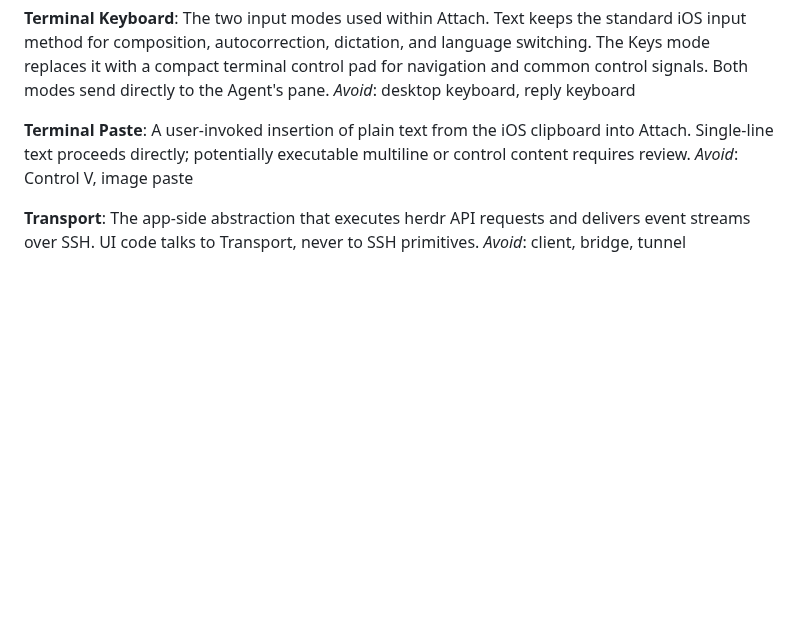
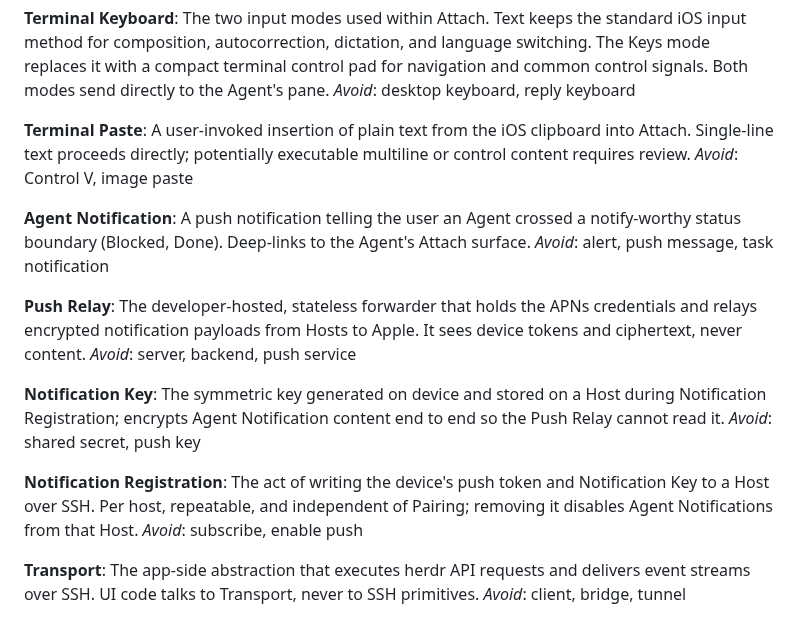
Before and after one commit to ZingerLittleBee/Heeler, a Markdown page: CONTEXT.md, the part around the change. GitHub-like rendering; blank space fills up the shorter version.

Commit message:
docs: record agent notification design in ADR 0008 and glossary

```diff
--- a/CONTEXT.md
+++ b/CONTEXT.md
@@ -77,6 +77,22 @@ _Avoid_: desktop keyboard, reply keyboard
 A user-invoked insertion of plain text from the iOS clipboard into Attach. Single-line text proceeds directly; potentially executable multiline or control content requires review.
 _Avoid_: Control V, image paste
 
+**Agent Notification**:
+A push notification telling the user an Agent crossed a notify-worthy status boundary (Blocked, Done). Deep-links to the Agent's Attach surface.
+_Avoid_: alert, push message, task notification
+
+**Push Relay**:
+The developer-hosted, stateless forwarder that holds the APNs credentials and relays encrypted notification payloads from Hosts to Apple. It sees device tokens and ciphertext, never content.
+_Avoid_: server, backend, push service
+
+**Notification Key**:
+The symmetric key generated on device and stored on a Host during Notification Registration; encrypts Agent Notification content end to end so the Push Relay cannot read it.
+_Avoid_: shared secret, push key
+
+**Notification Registration**:
+The act of writing the device's push token and Notification Key to a Host over SSH. Per host, repeatable, and independent of Pairing; removing it disables Agent Notifications from that Host.
+_Avoid_: subscribe, enable push
+
 **Transport**:
 The app-side abstraction that executes herdr API requests and delivers event streams over SSH. UI code talks to Transport, never to SSH primitives.
 _Avoid_: client, bridge, tunnel
```
Also changed, not shown: docs/adr/0008-agent-notifications-via-plugin-hooks-and-push-relay.md (added, +27 -0 lines).
